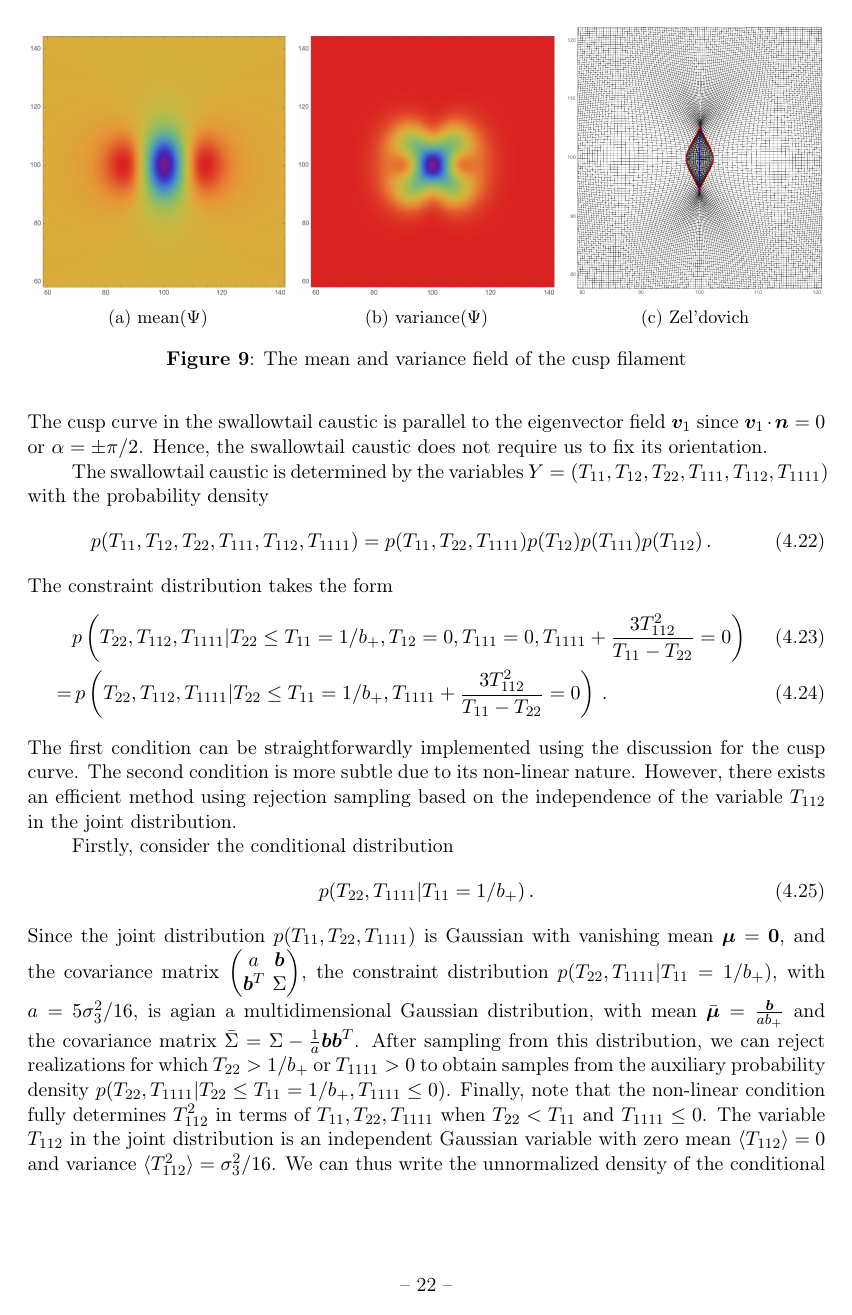
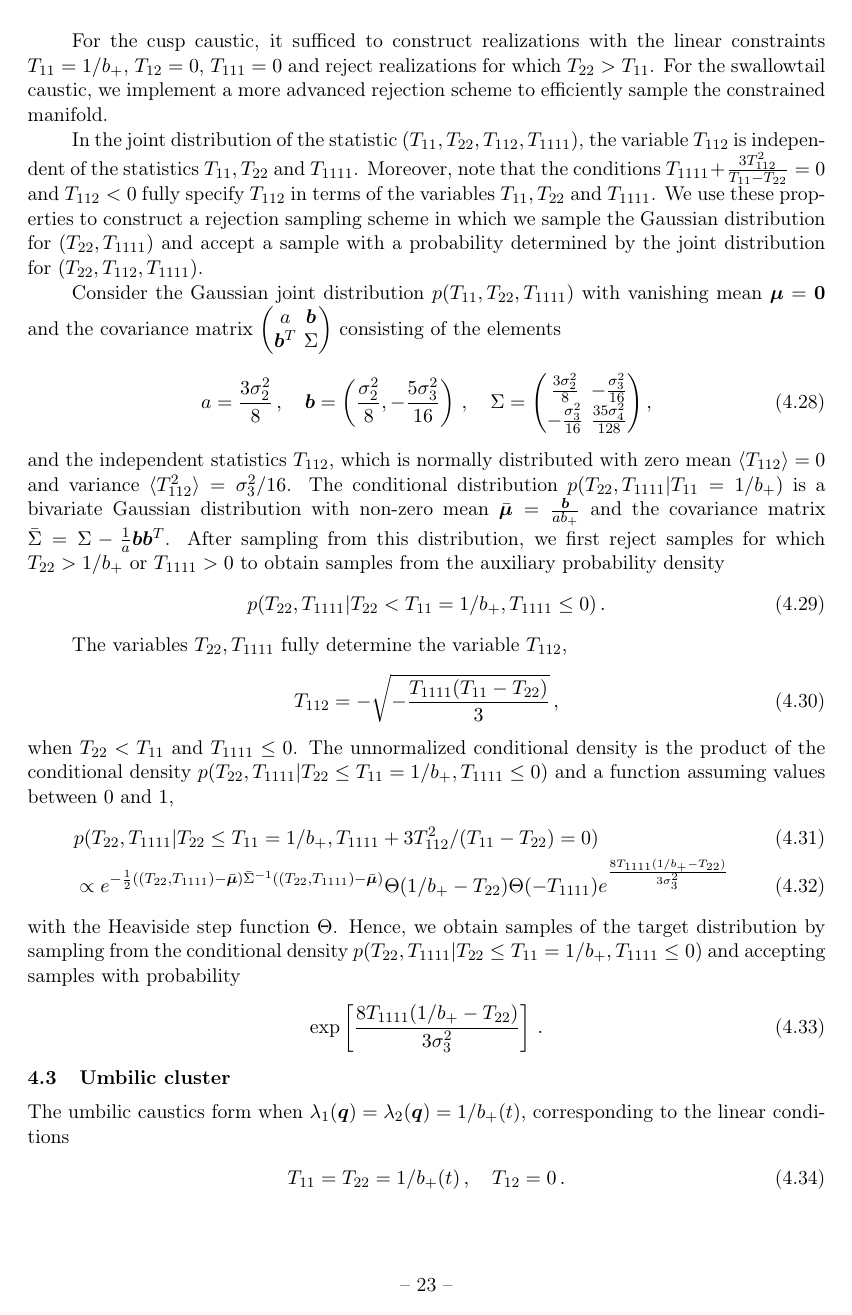
Before and after one commit to jfeldbrugge/Caustic-Skeleton-2D, a LaTeX document (2D Caustic Skeleton II.tex): page 23 of 33 before the commit and page 24 of 34 after it. Compiled offline with pdfLaTeX.

Commit message:
Updated section 4

```diff
--- a/2D Caustic Skeleton II.tex
+++ b/2D Caustic Skeleton II.tex
@@ -787,23 +787,23 @@ p(T_{11},T_{22},T_{1111}|T_{22}\leq T_{11}=1/b_+)p(T_{12}T_{1112}|T_{12}=0)p(T_{
 \end{align}
 We can generate realizations for which the cusp curve is vertical in the centre of the box, by sampling this distribution with the additional constraint that $\bm{n} \propto (1,0)$. However, for this paper, we will use the a slightly different method based on the sampling method described above. Given an realization, we first evaluate all second, third, and fourth order derivatives and evaluate the angle $\alpha$. Subsequently, rotate these derivatives by an angle $\alpha$ (following appendix \ref{ap:rotations}). The resulting derivatives form a representative sample of a cusp curve running vertical through the centre of the box. By generating a linear constraint realizations with these rotates derivatives, we obtain a realization of the Gaussian random field required cusp curve.
 
-
-\begin{figure}
-\centering
-\begin{subfigure}[b]{0.32\textwidth}
-\includegraphics[width=\textwidth]{Cusp_mean}
-\caption{$\text{mean}(\Psi)$}
-\end{subfigure}~
-\begin{subfigure}[b]{0.32\textwidth}
-\includegraphics[width=\textwidth]{Cusp_variance}
-\caption{$\text{variance}(\Psi)$}
-\end{subfigure}~
-\begin{subfigure}[b]{0.32\textwidth}
-\includegraphics[width=\textwidth]{Cusp_E_Mean}
-\caption{Zel'dovich}
-\end{subfigure}
-\caption{The mean and variance field of the cusp filament}\label{fig:meanCusp}
-\end{figure}
+%
+%\begin{figure}
+%\centering
+%\begin{subfigure}[b]{0.32\textwidth}
+%\includegraphics[width=\textwidth]{Cusp_mean}
+%\caption{$\text{mean}(\Psi)$}
+%\end{subfigure}~
+%\begin{subfigure}[b]{0.32\textwidth}
+%\includegraphics[width=\textwidth]{Cusp_variance}
+%\caption{$\text{variance}(\Psi)$}
+%\end{subfigure}~
+%\begin{subfigure}[b]{0.32\textwidth}
+%\includegraphics[width=\textwidth]{Cusp_E_Mean}
+%\caption{Zel'dovich}
+%\end{subfigure}
+%\caption{The mean and variance field of the cusp filament}\label{fig:meanCusp}
+%\end{figure}
 
 
 
@@ -822,25 +820,10 @@ T_{11}=1/b_+(t)\,, \quad T_{12}=0\,,\quad T_{22}\leq T_{11}\,,\quad T_{111}=0\,,
-The cusp curve in the swallowtail caustic is parallel to the eigenvector field $\bm{v}_1$ since $\bm{v}_1 \cdot \bm{n}=0$ or $\alpha = \pm \pi/2$. Hence, the swallowtail caustic does not require us to fix its orientation.
+The cusp curve in the swallowtail caustic is parallel to the eigenvector field $\bm{v}_1$ since $\bm{v}_1 \cdot \bm{n}=0$ or equivalently $\alpha = \pm \pi/2$. The swallowtail caustic does not require us to fix its orientation. However, we do need to specify the direction, normal to the fold curve, in which the swallowtail structure forms. We will here use the condition $\bm{v}_2 \cdot \nabla \lambda_1(\bm{q}) <0$.
 
-The swallowtail caustic is determined by the variables $Y=(T_{11},T_{12},T_{22},T_{111},T_{112},T_{1111})$ with the probability density
-\begin{align}
-p(T_{11},T_{12},T_{22},T_{111},T_{112},T_{1111})=p(T_{11},T_{22},T_{1111})p(T_{12})p(T_{111})p(T_{112})\,.
-\end{align}
-The constraint distribution takes the form
-\begin{align}
-&p\left(T_{22},T_{112},T_{1111}|T_{22}\leq T_{11}=1/b_+, T_{12}=0,T_{111}=0,T_{1111}+\frac{3T_{112}^2}{T_{11}-T_{22}}=0\right)\\
-=&\, p\left(T_{22},T_{112}, T_{1111}|T_{22}\leq T_{11}=1/b_+, T_{1111}+\frac{3T_{112}^2}{T_{11}-T_{22}}=0\right)\,.
-\end{align}
-The first condition can be straightforwardly implemented using the discussion for the cusp curve. The second condition is more subtle due to its non-linear nature. However, there exists an efficient method using rejection sampling based on the independence of the variable $T_{112}$ in the joint distribution.
 
-Firstly, consider the conditional distribution
-\begin{align}
-p(T_{22},T_{1111}|T_{11}=1/b_+)\,.
-\end{align}
-Since the joint distribution $p(T_{11},T_{22},T_{1111})$ is Gaussian with vanishing mean $\bm{\mu}=\bm{0}$, and the covariance matrix $\begin{pmatrix} a & \bm{b} \\ \bm{b}^T & \Sigma \end{pmatrix}$, the constraint distribution $p(T_{22},T_{1111}|T_{11}=1/b_+)$, with $a=5 \sigma_3^2/16$, is agian a multidimensional Gaussian distribution, with mean $\bar{\bm{\mu}}=\frac{\bm{b}}{a b_+}$ and the covariance matrix $\bar{\Sigma}=\Sigma -\frac{1}{a} \bm{b}\bm{b}^T$. After sampling from this distribution, we can reject realizations for which $T_{22}>1/b_+$ or $T_{1111}>0$ to obtain samples from the auxiliary probability density $p(T_{22},T_{1111}| T_{22} \leq T_{11}=1/b_+,T_{1111}\leq 0)$. Finally, note that the non-linear condition fully determines $T_{112}^2$ in terms of $T_{11},T_{22},T_{1111}$ when $T_{22} < T_{11}$ and $T_{1111}\leq 0$. The variable $T_{112}$ in the joint distribution is an independent Gaussian variable with zero mean $\langle T_{112}\rangle = 0$ and variance $\langle T_{112}^2\rangle = \sigma_3^2/16$. We can thus write the unnormalized density of the conditional density as a product of the conditional density $p(T_{22},T_{1111}|T_{22}\leq T_{11}=1/b_+,T_{1111})$ and a function between $0$ and $1$,
-\begin{align}
-p(T_{22},T_{1111}) \propto e^{-\frac{1}{2}((T_{22},T_{1111})-\bar{\bm{\mu}})\bar{\Sigma}^{-1}((T_{22},T_{1111})-\bar{\bm{\mu}}) }\Theta(1/b_+-T_{22})\Theta(-T_{1111})e^{ \frac{8T_{1111} (1/b_+ - T_{22})}{3 \sigma_3^2}}
-\end{align}
-with the Heaviside step function $\Theta$. We can thus obtain realizations of the target conditional density by sampling from the distribution $p(T_{22},T_{1111}|T_{22}\leq T_{11}=1/b_+,T_{1111})$ and accepting the realization with probability $\exp\left[ \frac{8T_{1111} (1/b_+ - T_{22})}{3 \sigma_3^2}\right]$. The mean and variance fields can be evaluating the expectation values of the second, third, and fourth order derivatives of the deformation potential (see figure \ref{fig:meanSwallowtail}).
+
+
+
+In figure \ref{fig:meanSwallowtail}, we plot the mean field of the swallowtail cluster. The gravitational potential is again close to a dipole. However, note the development of an asymmetry with respect to the horizontal axis. The blue central structure yields an inflow of matter, whereas two red structures around the blue structure yield two outflow regions. The critical curve in the eigenvalue field consists of an elongated oval with two bifurcation in the upper half plane. The cusp curves form a trident inside the fold curve. In the Zel'dovich approximation, the caustic skeleton consists of a Zel'dovich pancake with two whiskers in the upper half plane. In the $N$-body simulation, the mass elements virialize around the cusp curves.
 
 
 
@@ -859,0 +849 @@ with the Heaviside step function $\Theta$. We can thus obtain realizations of th
+T_{11}=1/b_+(t)\,, \quad T_{12}=0\,,\quad T_{22}\leq T_{11}\,,\quad T_{111}=0\,, \quad T_{1111}+\frac{3T_{112}^2}{T_{11}-T_{22}} =0\,.
@@ -859,0 +859 @@ with the Heaviside step function $\Theta$. We can thus obtain realizations of th
+p(T_{11},T_{12},T_{22},T_{111},T_{112},T_{1111})=p(T_{11},T_{22},T_{1111})p(T_{12})p(T_{111})p(T_{112})\,,
@@ -860,3 +863,36 @@ with the Heaviside step function $\Theta$. We can thus obtain realizations of th
+&p\left(T_{22},T_{112},T_{1111}|T_{22}\leq T_{11}=1/b_+, T_{12}=0,T_{111}=0,T_{1111}+\frac{3T_{112}^2}{T_{11}-T_{22}}=0\right)\\
+=&\, p\left(T_{22},T_{112}, T_{1111}|T_{22}\leq T_{11}=1/b_+, T_{1111}+\frac{3T_{112}^2}{T_{11}-T_{22}}=0\right)\,.
+\end{align}
+
+For the cusp caustic, it sufficed to construct realizations with the linear constraints $T_{11}=1/b_+$, $T_{12}=0$, $T_{111}=0$ and reject realizations for which $T_{22} > T_{11}$. For the swallowtail caustic, we implement a more advanced rejection scheme to efficiently sample the constrained manifold.
+
+In the joint distribution of the statistic $(T_{11},T_{22},T_{112},T_{1111})$, the variable $T_{112}$ is independent of the statistics $T_{11}, T_{22}$ and $T_{1111}$. Moreover, note that the conditions $T_{1111}+\frac{3T_{112}^2}{T_{11}-T_{22}}=0$ and $T_{112}<0$ fully specify $T_{112}$ in terms of the variables $T_{11},T_{22}$ and $T_{1111}$. We use these properties to construct a rejection sampling scheme in which we sample the Gaussian distribution for $(T_{22},T_{1111})$ and accept a sample with a probability determined by the joint distribution for $(T_{22},T_{112},T_{1111})$.
+
+Consider the Gaussian joint distribution $p(T_{11},T_{22},T_{1111})$ with vanishing mean $\bm{\mu}=\bm{0}$ and the covariance matrix $\begin{pmatrix} a & \bm{b} \\ \bm{b}^T & \Sigma \end{pmatrix}$ consisting of the elements
+\begin{align}
+a=\frac{3 \sigma_2^2}{8}\,, \quad
+\bm{b}=\left(\frac{\sigma_2^2}{8}, -\frac{5 \sigma_3^2}{16}\right)\,,\quad
+\Sigma = \begin{pmatrix} \frac{3 \sigma_2^2}{8} & -\frac{\sigma_3^2}{16} \\ -\frac{\sigma_3^2}{16} & \frac{35 \sigma_4^2}{128}\end{pmatrix},
+\end{align}
+and the independent statistics $T_{112}$, which is normally distributed with zero mean $\langle T_{112}\rangle = 0$ and variance $\langle T_{112}^2\rangle = \sigma_3^2/16$. The conditional distribution $p(T_{22},T_{1111}|T_{11}=1/b_+)$ is a bivariate Gaussian distribution with non-zero mean $\bar{\bm{\mu}}=\frac{\bm{b}}{a b_+}$ and the covariance matrix $\bar{\Sigma}=\Sigma -\frac{1}{a} \bm{b}\bm{b}^T$. After sampling from this distribution, we first reject samples for which $T_{22}>1/b_+$ or $T_{1111}>0$ to obtain samples from the auxiliary probability density
+\begin{align}
+p(T_{22},T_{1111}| T_{22} < T_{11}=1/b_+,T_{1111}\leq 0)\,.
+\end{align}
+
+ The variables $T_{22},T_{1111}$ fully determine the variable $T_{112}$,
+\begin{align}
+T_{112}= -\sqrt{-\frac{T_{1111}(T_{11}-T_{22})}{3}}\,,
+\end{align}
+when $T_{22} < T_{11}$ and $T_{1111}\leq 0$.  The unnormalized conditional density is the product of the conditional density $p(T_{22},T_{1111}|T_{22}\leq T_{11}=1/b_+,T_{1111}\leq 0)$ and a function assuming values between $0$ and $1$,
+\begin{align}
+&p(T_{22},T_{1111}|T_{22}\leq T_{11}=1/b_+, T_{1111}+3T_{112}^2/(T_{11}-T_{22}) =0)\\
+& \propto e^{-\frac{1}{2}((T_{22},T_{1111})-\bar{\bm{\mu}})\bar{\Sigma}^{-1}((T_{22},T_{1111})-\bar{\bm{\mu}}) }\Theta(1/b_+-T_{22})\Theta(-T_{1111})e^{ \frac{8T_{1111} (1/b_+ - T_{22})}{3 \sigma_3^2}}
+\end{align}
+with the Heaviside step function $\Theta$. Hence, we obtain samples of the target distribution by sampling from the conditional density $p(T_{22},T_{1111}|T_{22}\leq T_{11}=1/b_+,T_{1111}\leq 0)$ and accepting samples with probability
+\begin{align}
+\exp\left[ \frac{8T_{1111} (1/b_+ - T_{22})}{3 \sigma_3^2}\right]\,.
+\end{align}
+
 
 %%%%%%%%%%%%%%%%%%%%%%%%%%%%%%%%%%%%%%%%%%%%%%%%%%%%%%%%%%%%%%%%
 \subsection{Umbilic cluster}
```
Also changed, not shown: figures/Hyperbolic_L.png (renamed from figures/Hyperbollic_L.png), figures/Hyperbolic_Z.png (renamed from figures/Hyperbollic_Z.png), figures/Hyperbolic_Z_Zoom.png (renamed from figures/Hyperbollic_Z_Zoom.png), figures/Hyperbolic_mean_L.png (renamed from figures/Hyperbollic_mean_L.png), figures/Hyperbolic_mean_Phi.png (renamed from figures/Hyperbollic_mean_Phi.png), figures/Hyperbolic_mean_Z.png (renamed from figures/Hyperbollic_mean_Z.png), 2D Caustic Skeleton II.tex (48 more changed lines).
